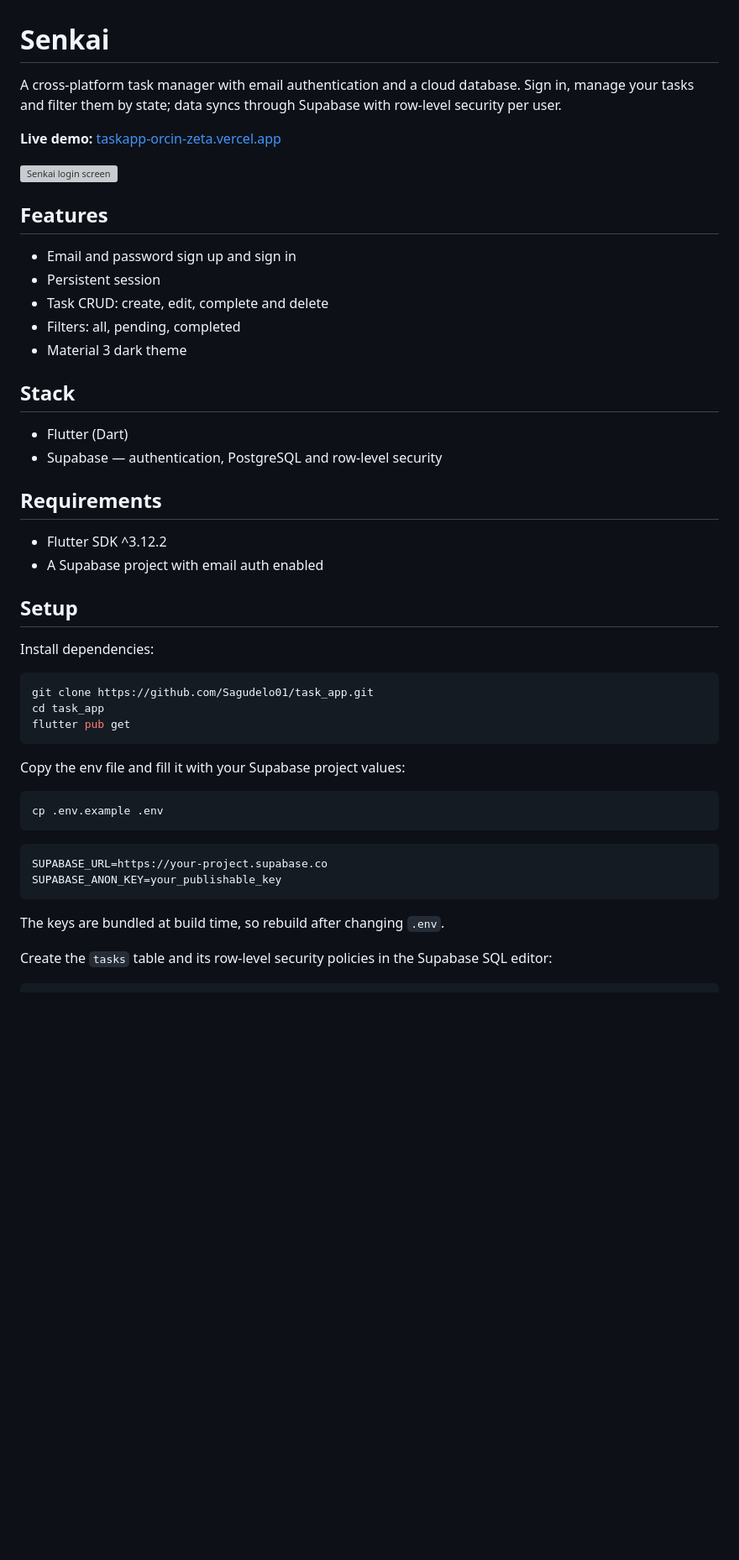
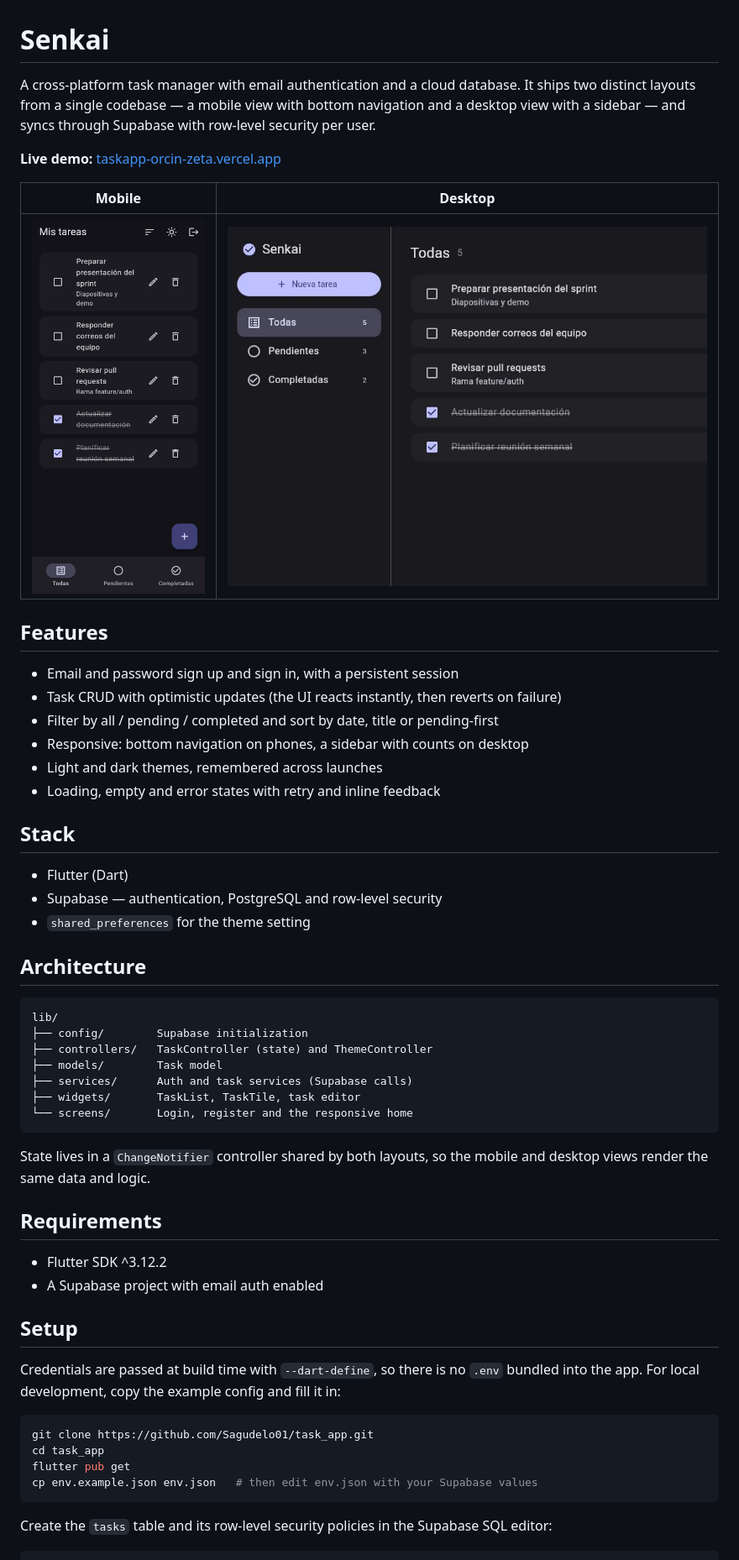
Before and after one commit to Sagudelo01/task_app, a Markdown page: README.md, the part around one of its changes. Shown at 84% size. Rendered like a GitHub page; pictures changed too: docs/desktop.png (added), docs/mobile.png (added); blank space fills up the shorter version; grey boxes are pictures that could not be loaded.

Commit message:
docs: rewrite readme in english with responsive screenshots

````diff
--- a/README.md
+++ b/README.md
@@ -1,23 +1,41 @@
 # Senkai
 
-A cross-platform task manager with email authentication and a cloud database. Sign in, manage your tasks and filter them by state; data syncs through Supabase with row-level security per user.
+A cross-platform task manager with email authentication and a cloud database. It ships two distinct layouts from a single codebase — a mobile view with bottom navigation and a desktop view with a sidebar — and syncs through Supabase with row-level security per user.
 
 **Live demo:** [taskapp-orcin-zeta.vercel.app](https://taskapp-orcin-zeta.vercel.app)
 
-<img src="docs/preview.png" alt="Senkai login screen" width="320" />
+| Mobile | Desktop |
+|---|---|
+| <img src="docs/mobile.png" alt="Senkai mobile layout" width="260" /> | ![Senkai desktop layout](docs/desktop.png) |
 
 ## Features
 
-- Email and password sign up and sign in
-- Persistent session
-- Task CRUD: create, edit, complete and delete
-- Filters: all, pending, completed
-- Material 3 dark theme
+- Email and password sign up and sign in, with a persistent session
+- Task CRUD with optimistic updates (the UI reacts instantly, then reverts on failure)
+- Filter by all / pending / completed and sort by date, title or pending-first
+- Responsive: bottom navigation on phones, a sidebar with counts on desktop
+- Light and dark themes, remembered across launches
+- Loading, empty and error states with retry and inline feedback
 
 ## Stack
 
 - Flutter (Dart)
 - Supabase — authentication, PostgreSQL and row-level security
+- `shared_preferences` for the theme setting
+
+## Architecture
+
+```
+lib/
+├── config/        Supabase initialization
+├── controllers/   TaskController (state) and ThemeController
+├── models/        Task model
+├── services/      Auth and task services (Supabase calls)
+├── widgets/       TaskList, TaskTile, task editor
+└── screens/       Login, register and the responsive home
+```
+
+State lives in a `ChangeNotifier` controller shared by both layouts, so the mobile and desktop views render the same data and logic.
 
 ## Requirements
 
@@ -26,26 +44,14 @@ A cross-platform task manager with email authentication and a cloud database. Si
 
 ## Setup
 
-Install dependencies:
+Credentials are passed at build time with `--dart-define`, so there is no `.env` bundled into the app. For local development, copy the example config and fill it in:
 
 ```bash
 git clone https://github.com/Sagudelo01/task_app.git
 cd task_app
 flutter pub get
+cp env.example.json env.json   # then edit env.json with your Supabase values
 ```
-
-Copy the env file and fill it with your Supabase project values:
-
-```bash
-cp .env.example .env
-```
-
-```
-SUPABASE_URL=https://your-project.supabase.co
-SUPABASE_ANON_KEY=your_publishable_key
-```
-
-The keys are bundled at build time, so rebuild after changing `.env`.
 
 Create the `tasks` table and its row-level security policies in the Supabase SQL editor:
 
````
Also changed, not shown: other parts of README.md (+8 -11 lines).
